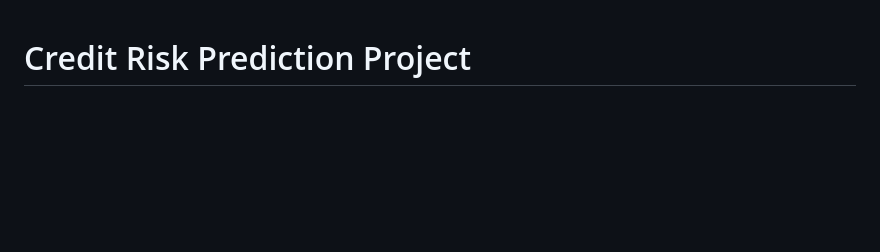
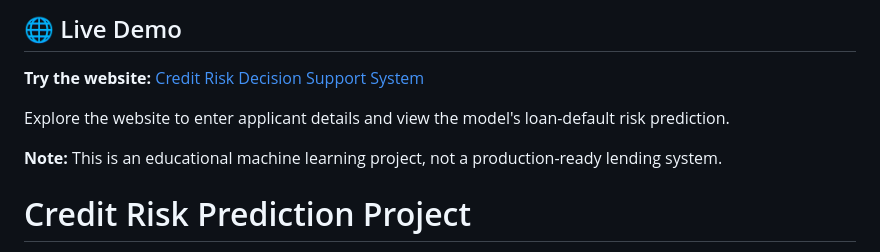
Before and after one commit to sumit-lalwani/Credit-risk-decision-support-system, a Markdown page: README.md, the part around the change. Drawn GitHub-style; blank space fills up the shorter version.

```diff
--- a/README.md
+++ b/README.md
@@ -1,3 +1,11 @@
+## 🌐 Live Demo
+
+**Try the website:** [Credit Risk Decision Support System](https://credit-risk-decision-support-system.onrender.com)
+
+Explore the website to enter applicant details and view the model's loan-default risk prediction.
+
+**Note:** This is an educational machine learning project, not a production-ready lending system.
+
 # Credit Risk Prediction Project
 
 A learning project that uses historical loan data to estimate loan-default risk. It includes the original Python modeling script, an updated end-to-end architecture for a Flask web app, and a short PDF summary of the model evaluation. **Power BI has been removed; the other project components remain in the planned architecture, including Excel logging.**
```
